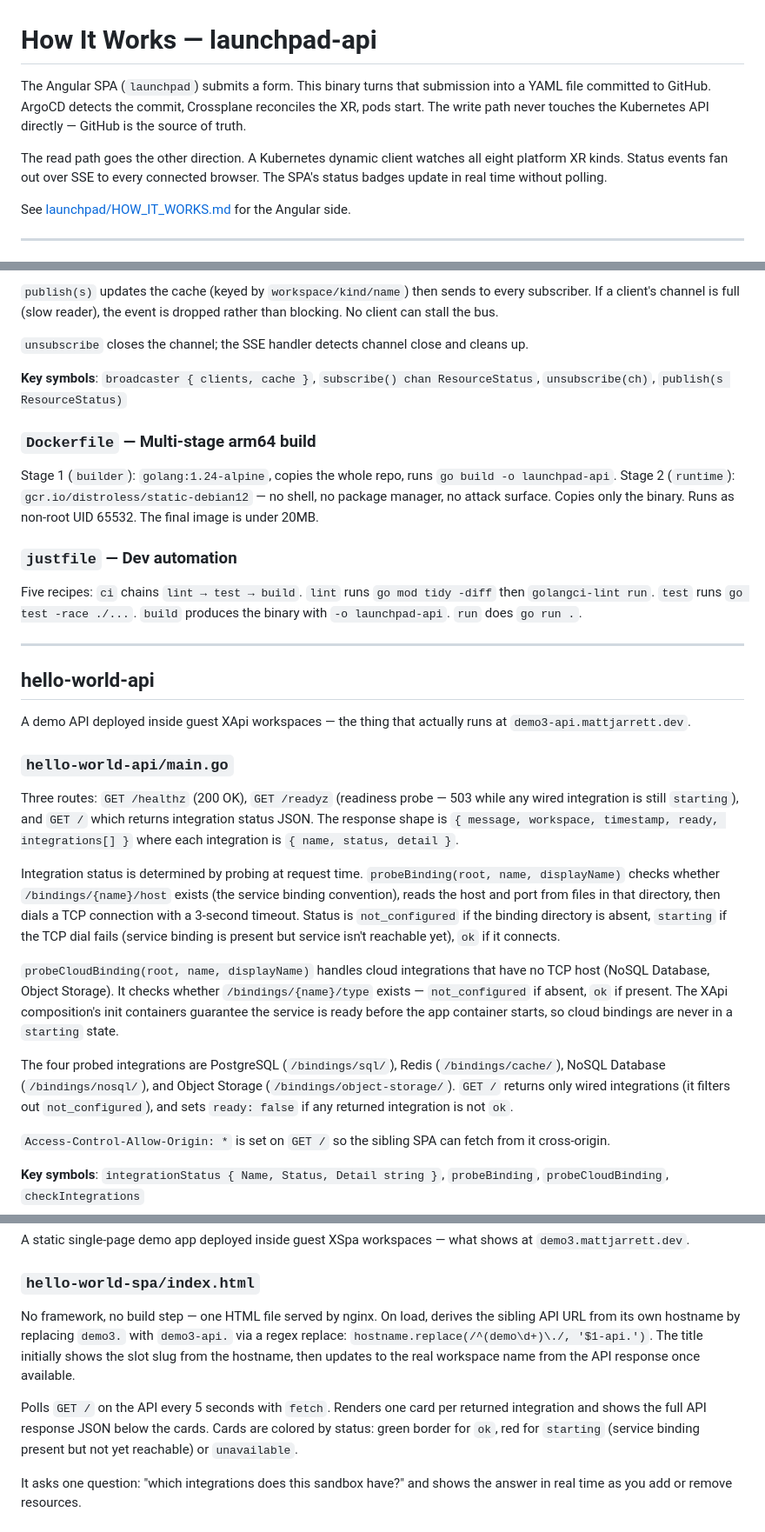
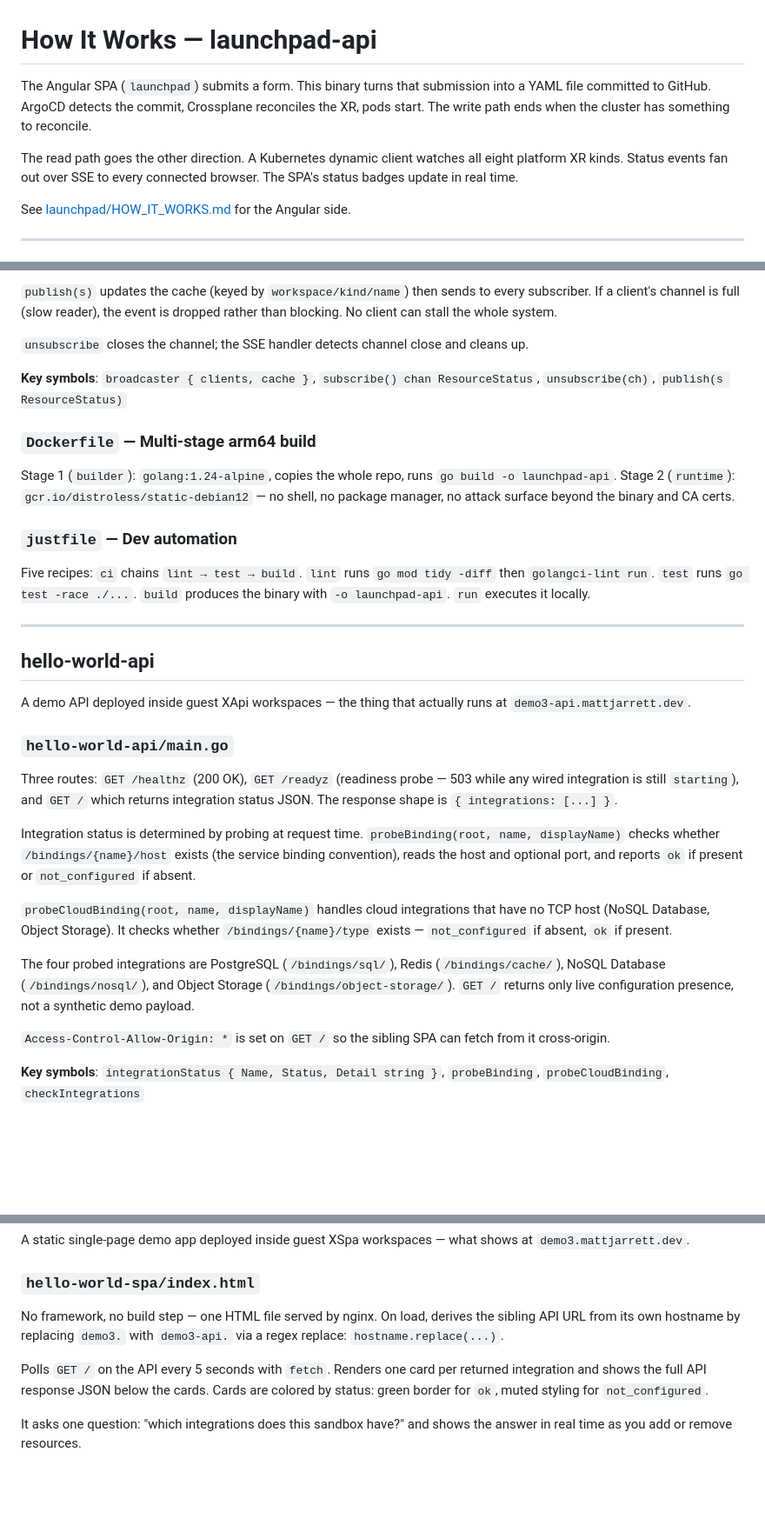
Before and after one commit to cujarrett/launchpad-api, a Markdown page: HOW_IT_WORKS.md, 3 parts joined by grey strips. Shown at 87% size. GitHub-like rendering; blank space fills up the shorter version.

```diff
--- a/HOW_IT_WORKS.md
+++ b/HOW_IT_WORKS.md
@@ -1,8 +1,8 @@
 # How It Works — launchpad-api
 
-The Angular SPA (`launchpad`) submits a form. This binary turns that submission into a YAML file committed to GitHub. ArgoCD detects the commit, Crossplane reconciles the XR, pods start. The write path never touches the Kubernetes API directly — GitHub is the source of truth.
+The Angular SPA (`launchpad`) submits a form. This binary turns that submission into a YAML file committed to GitHub. ArgoCD detects the commit, Crossplane reconciles the XR, pods start. The write path ends when the cluster has something to reconcile.
 
-The read path goes the other direction. A Kubernetes dynamic client watches all eight platform XR kinds. Status events fan out over SSE to every connected browser. The SPA's status badges update in real time without polling.
+The read path goes the other direction. A Kubernetes dynamic client watches all eight platform XR kinds. Status events fan out over SSE to every connected browser. The SPA's status badges update in real time.
 
 See [launchpad/HOW_IT_WORKS.md](../launchpad/HOW_IT_WORKS.md) for the Angular side.
 
@@ -146,5 +146,5 @@ An in-memory pub-sub. Each SSE client subscribes and gets a buffered channel of
 
-`publish(s)` updates the cache (keyed by `workspace/kind/name`) then sends to every subscriber. If a client's channel is full (slow reader), the event is dropped rather than blocking. No client can stall the bus.
+`publish(s)` updates the cache (keyed by `workspace/kind/name`) then sends to every subscriber. If a client's channel is full (slow reader), the event is dropped rather than blocking. No client can stall the whole system.
 
 `unsubscribe` closes the channel; the SSE handler detects channel close and cleans up.
 
@@ -152,11 +152,11 @@ An in-memory pub-sub. Each SSE client subscribes and gets a buffered channel of
 
 ### `Dockerfile` — Multi-stage arm64 build
 
-Stage 1 (`builder`): `golang:1.24-alpine`, copies the whole repo, runs `go build -o launchpad-api`. Stage 2 (`runtime`): `gcr.io/distroless/static-debian12` — no shell, no package manager, no attack surface. Copies only the binary. Runs as non-root UID 65532. The final image is under 20MB.
+Stage 1 (`builder`): `golang:1.24-alpine`, copies the whole repo, runs `go build -o launchpad-api`. Stage 2 (`runtime`): `gcr.io/distroless/static-debian12` — no shell, no package manager, no attack surface beyond the binary and CA certs.
 
 ### `justfile` — Dev automation
 
-Five recipes: `ci` chains `lint → test → build`. `lint` runs `go mod tidy -diff` then `golangci-lint run`. `test` runs `go test -race ./...`. `build` produces the binary with `-o launchpad-api`. `run` does `go run .`.
+Five recipes: `ci` chains `lint → test → build`. `lint` runs `go mod tidy -diff` then `golangci-lint run`. `test` runs `go test -race ./...`. `build` produces the binary with `-o launchpad-api`. `run` executes it locally.
 
 ---
 
@@ -166,13 +166,13 @@ A demo API deployed inside guest XApi workspaces — the thing that actually run
 
 ### `hello-world-api/main.go`
 
-Three routes: `GET /healthz` (200 OK), `GET /readyz` (readiness probe — 503 while any wired integration is still `starting`), and `GET /` which returns integration status JSON. The response shape is `{ message, workspace, timestamp, ready, integrations[] }` where each integration is `{ name, status, detail }`.
+Three routes: `GET /healthz` (200 OK), `GET /readyz` (readiness probe — 503 while any wired integration is still `starting`), and `GET /` which returns integration status JSON. The response shape is `{ integrations: [...] }`.
 
-Integration status is determined by probing at request time. `probeBinding(root, name, displayName)` checks whether `/bindings/{name}/host` exists (the service binding convention), reads the host and port from files in that directory, then dials a TCP connection with a 3-second timeout. Status is `not_configured` if the binding directory is absent, `starting` if the TCP dial fails (service binding is present but service isn't reachable yet), `ok` if it connects.
+Integration status is determined by probing at request time. `probeBinding(root, name, displayName)` checks whether `/bindings/{name}/host` exists (the service binding convention), reads the host and optional port, and reports `ok` if present or `not_configured` if absent.
 
-`probeCloudBinding(root, name, displayName)` handles cloud integrations that have no TCP host (NoSQL Database, Object Storage). It checks whether `/bindings/{name}/type` exists — `not_configured` if absent, `ok` if present. The XApi composition's init containers guarantee the service is ready before the app container starts, so cloud bindings are never in a `starting` state.
+`probeCloudBinding(root, name, displayName)` handles cloud integrations that have no TCP host (NoSQL Database, Object Storage). It checks whether `/bindings/{name}/type` exists — `not_configured` if absent, `ok` if present.
 
-The four probed integrations are PostgreSQL (`/bindings/sql/`), Redis (`/bindings/cache/`), NoSQL Database (`/bindings/nosql/`), and Object Storage (`/bindings/object-storage/`). `GET /` returns only wired integrations (it filters out `not_configured`), and sets `ready: false` if any returned integration is not `ok`.
+The four probed integrations are PostgreSQL (`/bindings/sql/`), Redis (`/bindings/cache/`), NoSQL Database (`/bindings/nosql/`), and Object Storage (`/bindings/object-storage/`). `GET /` returns only live configuration presence, not a synthetic demo payload.
 
 `Access-Control-Allow-Origin: *` is set on `GET /` so the sibling SPA can fetch from it cross-origin.
 
@@ -190,9 +190,9 @@ A static single-page demo app deployed inside guest XSpa workspaces — what sho
 
 ### `hello-world-spa/index.html`
 
-No framework, no build step — one HTML file served by nginx. On load, derives the sibling API URL from its own hostname by replacing `demo3.` with `demo3-api.` via a regex replace: `hostname.replace(/^(demo\d+)\./, '$1-api.')`. The title initially shows the slot slug from the hostname, then updates to the real workspace name from the API response once available.
+No framework, no build step — one HTML file served by nginx. On load, derives the sibling API URL from its own hostname by replacing `demo3.` with `demo3-api.` via a regex replace: `hostname.replace(...)`.
 
-Polls `GET /` on the API every 5 seconds with `fetch`. Renders one card per returned integration and shows the full API response JSON below the cards. Cards are colored by status: green border for `ok`, red for `starting` (service binding present but not yet reachable) or `unavailable`.
+Polls `GET /` on the API every 5 seconds with `fetch`. Renders one card per returned integration and shows the full API response JSON below the cards. Cards are colored by status: green border for `ok`, muted styling for `not_configured`.
 
 It asks one question: "which integrations does this sandbox have?" and shows the answer in real time as you add or remove resources.
 
```
Also changed, not shown: other parts of HOW_IT_WORKS.md (+24 -24 lines).
